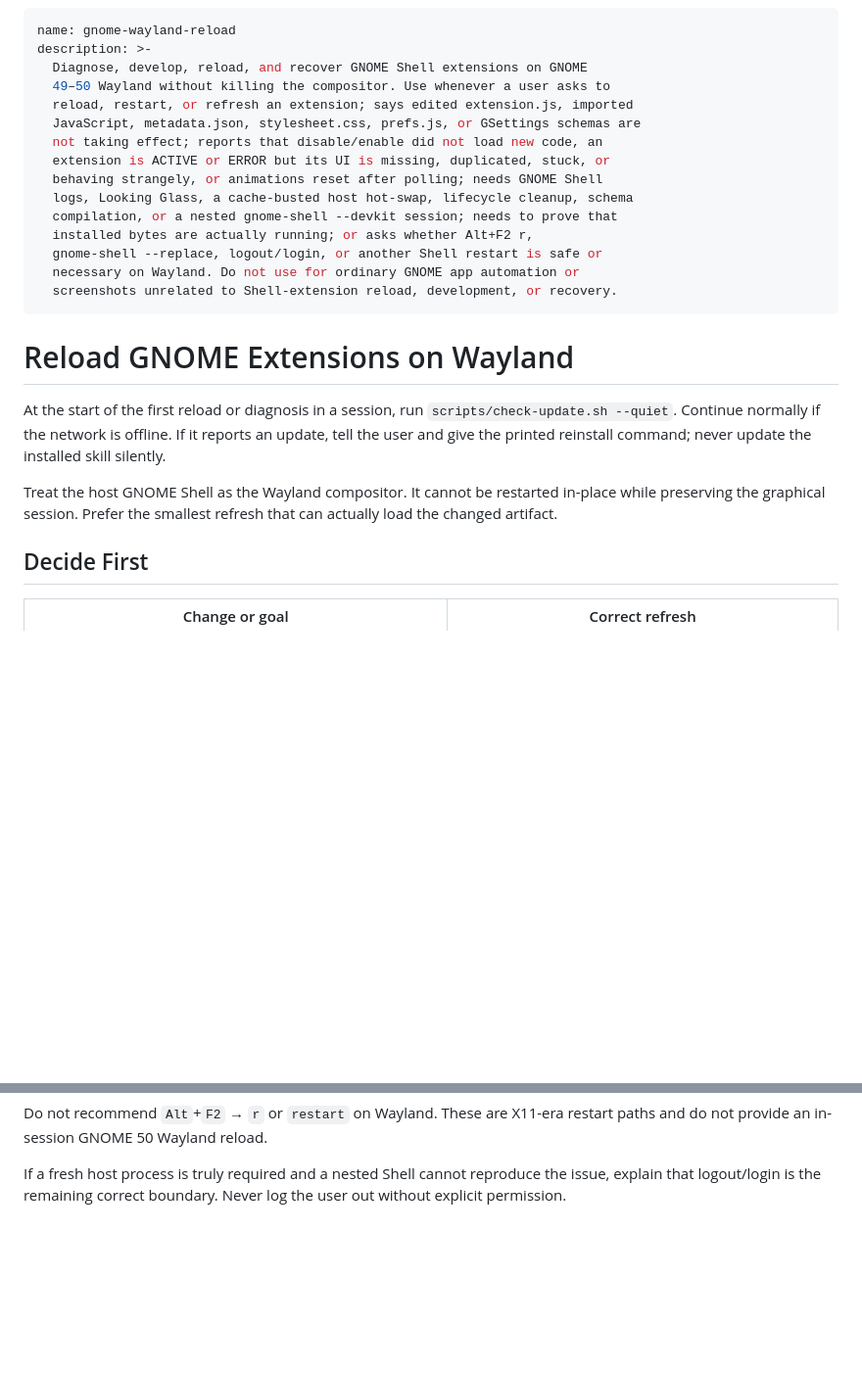
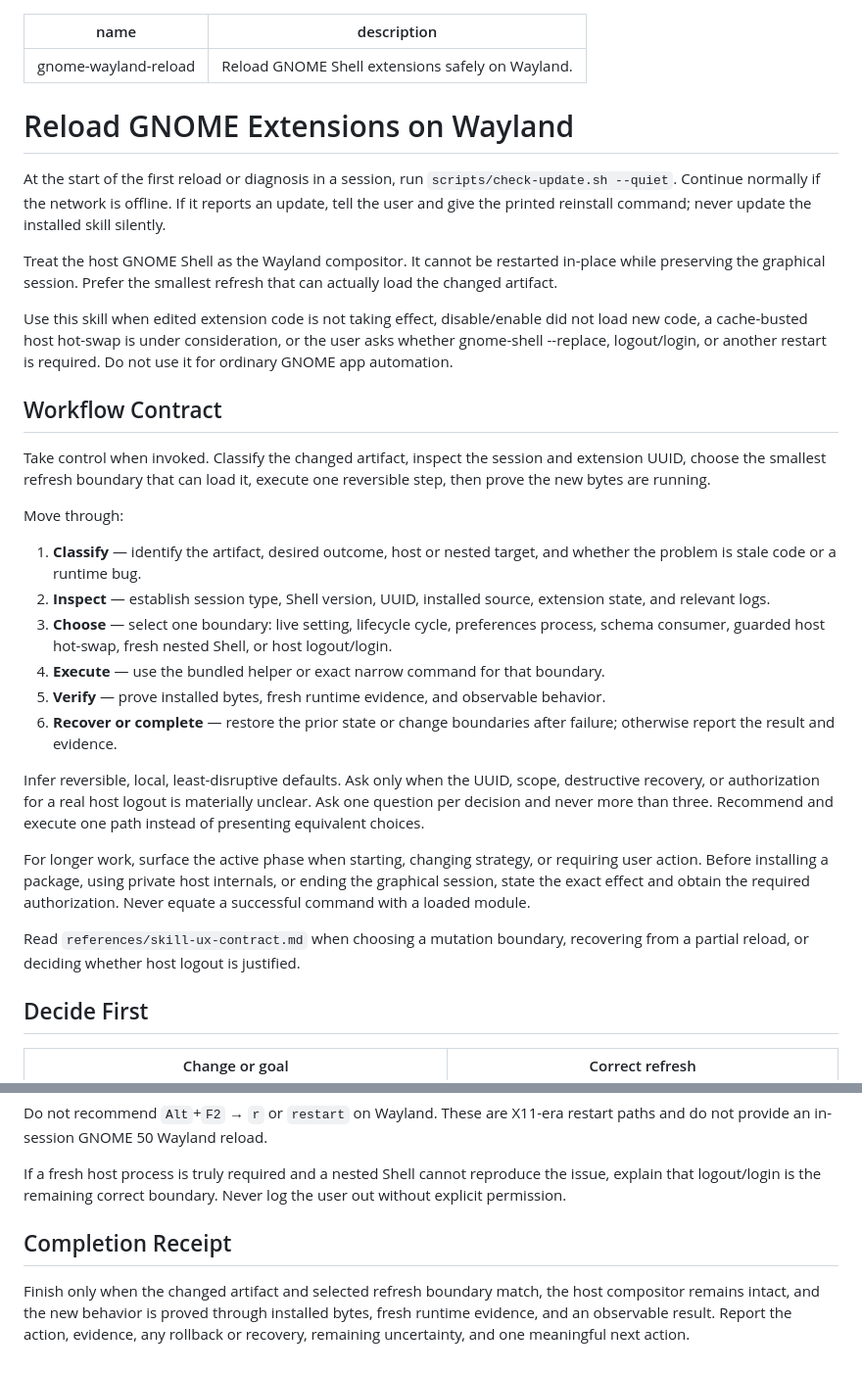
Before and after one commit to ryanraposo/gnome-wayland-reload, a Markdown page: SKILL.md, 2 parts joined by grey strips. Shown at 98% size. Drawn GitHub-style; blank space fills up the shorter version.

Commit message:
Make extension reload constitutional

```diff
--- a/SKILL.md
+++ b/SKILL.md
@@ -1,19 +1,6 @@
 ---
 name: gnome-wayland-reload
-description: >-
-  Diagnose, develop, reload, and recover GNOME Shell extensions on GNOME
-  49–50 Wayland without killing the compositor. Use whenever a user asks to
-  reload, restart, or refresh an extension; says edited extension.js, imported
-  JavaScript, metadata.json, stylesheet.css, prefs.js, or GSettings schemas are
-  not taking effect; reports that disable/enable did not load new code, an
-  extension is ACTIVE or ERROR but its UI is missing, duplicated, stuck, or
-  behaving strangely, or animations reset after polling; needs GNOME Shell
-  logs, Looking Glass, a cache-busted host hot-swap, lifecycle cleanup, schema
-  compilation, or a nested gnome-shell --devkit session; needs to prove that
-  installed bytes are actually running; or asks whether Alt+F2 r,
-  gnome-shell --replace, logout/login, or another Shell restart is safe or
-  necessary on Wayland. Do not use for ordinary GNOME app automation or
-  screenshots unrelated to Shell-extension reload, development, or recovery.
+description: Reload GNOME Shell extensions safely on Wayland.
 ---
 
 # Reload GNOME Extensions on Wayland
@@ -26,6 +13,43 @@ never update the installed skill silently.
 Treat the host GNOME Shell as the Wayland compositor. It cannot be restarted
 in-place while preserving the graphical session. Prefer the smallest refresh
 that can actually load the changed artifact.
+
+Use this skill when edited extension code is not taking effect, disable/enable did not load new code, a cache-busted host hot-swap is under consideration, or the user asks whether gnome-shell --replace, logout/login, or another restart is required. Do not use it for ordinary GNOME app automation.
+
+## Workflow Contract
+
+Take control when invoked. Classify the changed artifact, inspect the session
+and extension UUID, choose the smallest refresh boundary that can load it,
+execute one reversible step, then prove the new bytes are running.
+
+Move through:
+
+1. **Classify** — identify the artifact, desired outcome, host or nested target,
+   and whether the problem is stale code or a runtime bug.
+2. **Inspect** — establish session type, Shell version, UUID, installed source,
+   extension state, and relevant logs.
+3. **Choose** — select one boundary: live setting, lifecycle cycle, preferences
+   process, schema consumer, guarded host hot-swap, fresh nested Shell, or host
+   logout/login.
+4. **Execute** — use the bundled helper or exact narrow command for that
+   boundary.
+5. **Verify** — prove installed bytes, fresh runtime evidence, and observable
+   behavior.
+6. **Recover or complete** — restore the prior state or change boundaries after
+   failure; otherwise report the result and evidence.
+
+Infer reversible, local, least-disruptive defaults. Ask only when the UUID,
+scope, destructive recovery, or authorization for a real host logout is
+materially unclear. Ask one question per decision and never more than three.
+Recommend and execute one path instead of presenting equivalent choices.
+
+For longer work, surface the active phase when starting, changing strategy, or
+requiring user action. Before installing a package, using private host internals,
+or ending the graphical session, state the exact effect and obtain the required
+authorization. Never equate a successful command with a loaded module.
+
+Read `references/skill-ux-contract.md` when choosing a mutation boundary,
+recovering from a partial reload, or deciding whether host logout is justified.
 
 ## Decide First
 
@@ -250,3 +274,11 @@ restart paths and do not provide an in-session GNOME 50 Wayland reload.
 If a fresh host process is truly required and a nested Shell cannot reproduce
 the issue, explain that logout/login is the remaining correct boundary. Never
 log the user out without explicit permission.
+
+## Completion Receipt
+
+Finish only when the changed artifact and selected refresh boundary match, the
+host compositor remains intact, and the new behavior is proved through installed
+bytes, fresh runtime evidence, and an observable result. Report the action,
+evidence, any rollback or recovery, remaining uncertainty, and one meaningful
+next action.
```
